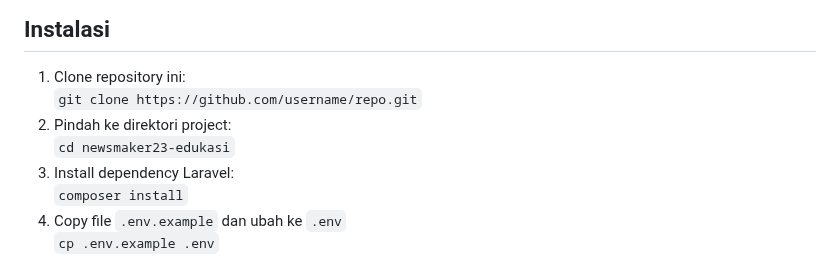
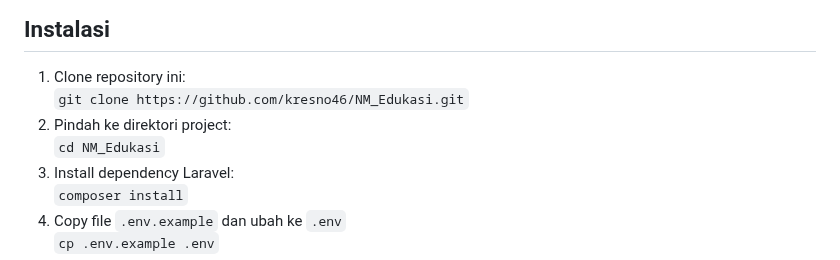
Before and after one commit to kresno46/pelatihan.newsmaker.id, a Markdown page: README.md, the part around the change. GitHub-like rendering.

```diff
--- a/README.md
+++ b/README.md
@@ -24,10 +24,10 @@
   <h2 style="font-size: 22px; font-weight: bold; margin-top: 30px; margin-bottom: 10px;">Instalasi</h2>
   <ol style="margin-left: 20px; margin-bottom: 16px;">
     <li style="margin-bottom: 10px;">Clone repository ini:<br>
-      <code style="background-color: #f4f4f4; padding: 4px 6px; display: inline-block;">git clone https://github.com/username/repo.git</code>
+      <code style="background-color: #f4f4f4; padding: 4px 6px; display: inline-block;">git clone https://github.com/kresno46/NM_Edukasi.git</code>
     </li>
     <li style="margin-bottom: 10px;">Pindah ke direktori project:<br>
-      <code style="background-color: #f4f4f4; padding: 4px 6px; display: inline-block;">cd newsmaker23-edukasi</code>
+      <code style="background-color: #f4f4f4; padding: 4px 6px; display: inline-block;">cd NM_Edukasi</code>
     </li>
     <li style="margin-bottom: 10px;">Install dependency Laravel:<br>
       <code style="background-color: #f4f4f4; padding: 4px 6px; display: inline-block;">composer install</code>
```
